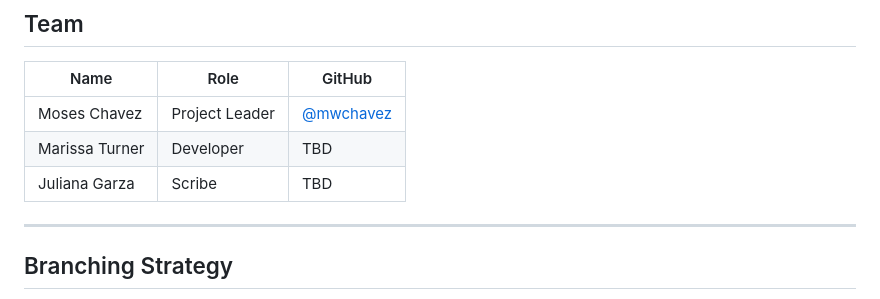
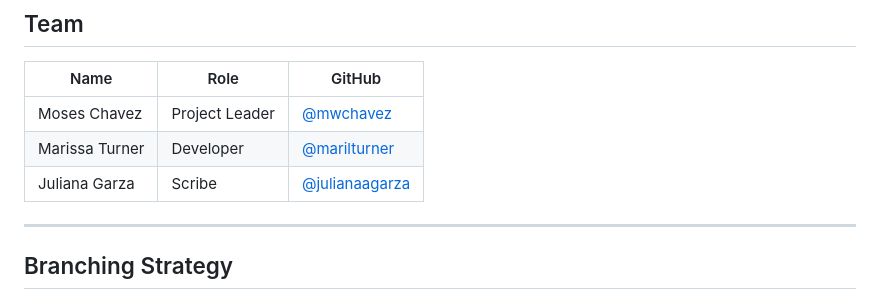
Before and after one commit to mwchavez/CC_S2026_Project_MC_MT_JG, a Markdown page: CONTRIBUTING.md, the part around the change. Rendered like a GitHub page.

Commit message:
Update contributor GitHub handles in CONTRIBUTING.md

```diff
--- a/CONTRIBUTING.md
+++ b/CONTRIBUTING.md
@@ -5,8 +5,8 @@
 | Name | Role | GitHub |
 |------|------|--------|
 | Moses Chavez | Project Leader | [@mwchavez](https://github.com/mwchavez) |
-| Marissa Turner | Developer | TBD |
-| Juliana Garza | Scribe | TBD |
+| Marissa Turner | Developer | [@marilturner](https://github.com/marilturner)|
+| Juliana Garza | Scribe | [@julianaagarza](https://github.com/julianaagarza) |
 
 ---
 
```
